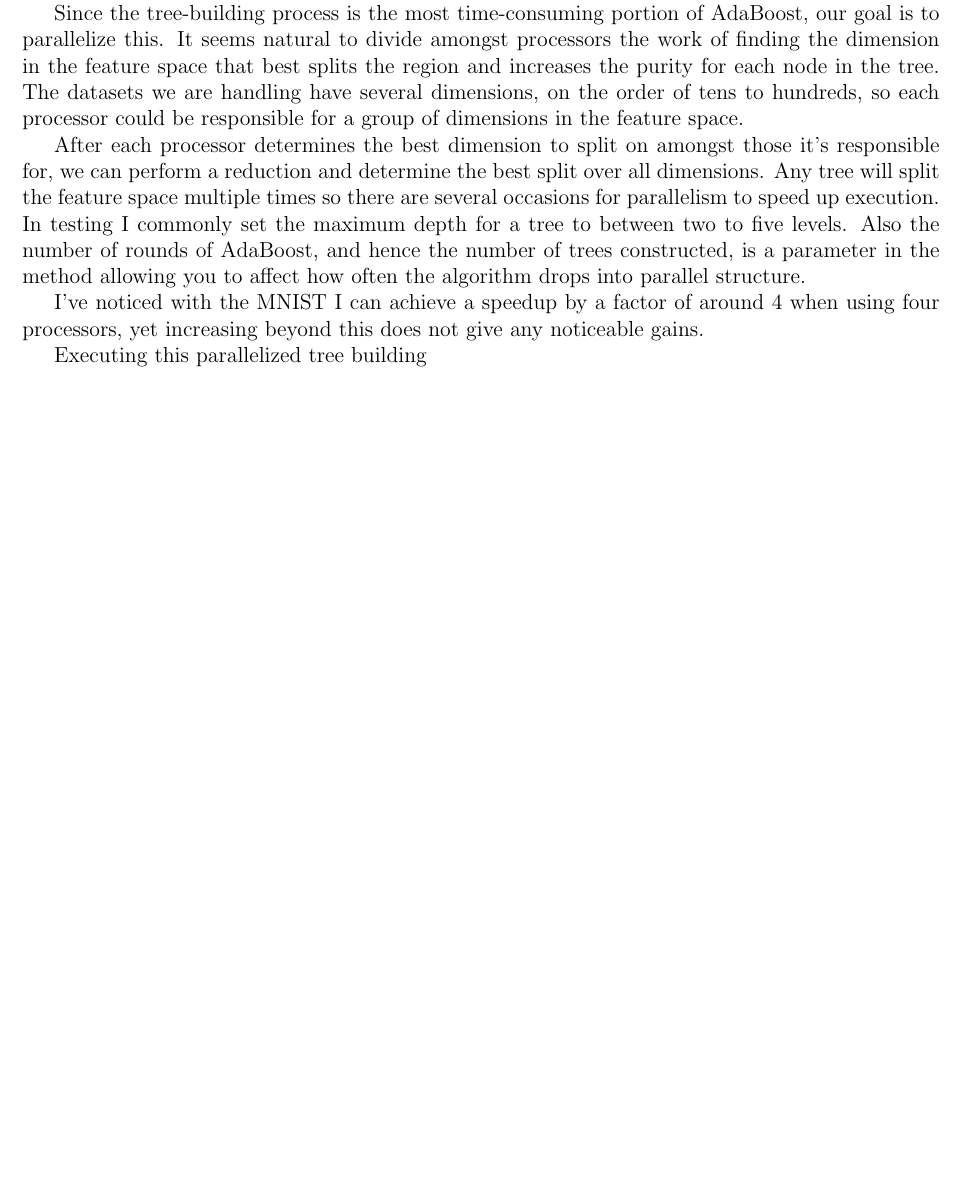
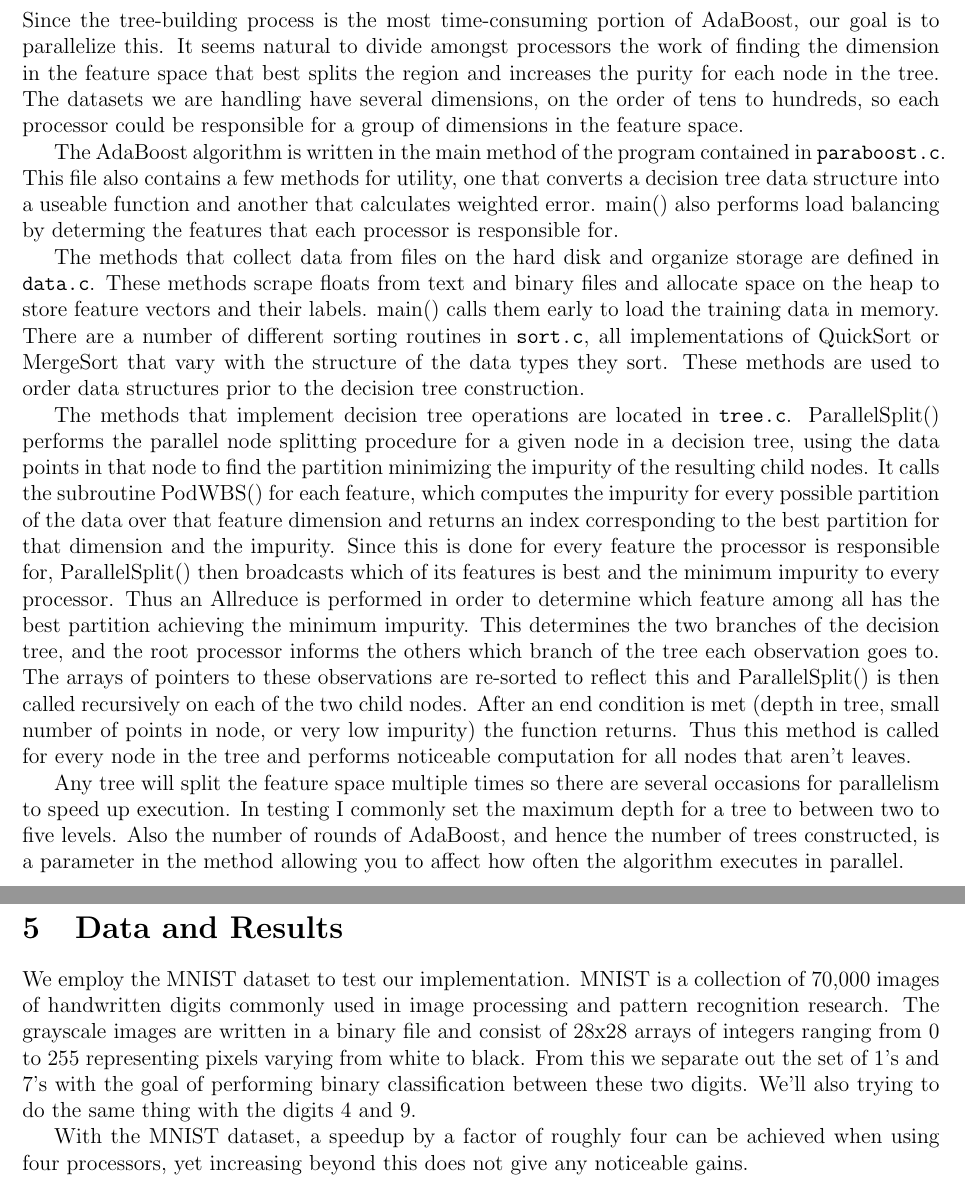
Before and after one commit to josephpmcdonald/HPC15-ParallelBoosting, a LaTeX document (paper.tex): part of page 3 of 3 before the commit and two parts of pages 3 and 4 of 4 after it, the two joined at a grey line, cut so that both start at the same text, the shorter picture padded with empty space. Compiled offline with pdfLaTeX.

Commit message:
paper additions

```diff
--- a/paper.tex
+++ b/paper.tex
@@ -158,20 +162,61 @@ region and increases the purity for each node in the tree. The datasets we are
 handling have several dimensions, on the order of tens to hundreds, so each
 processor could be responsible for a group of dimensions in the feature space.
 
-After each processor determines the best dimension to split on amongst those
-it's responsible for, we can perform a reduction and determine the best split
-over all dimensions. Any tree will split the feature space multiple times so
+The AdaBoost algorithm is written in the main method of the program contained
+in {\tt paraboost.c}. This file also contains a few methods for utility, one
+that converts a decision tree data structure into a useable function and
+another that calculates weighted error. main() also performs load balancing by
+determing the features that each processor is responsible for.
+
+The methods that collect data from files on the hard disk and organize storage
+are defined in {\tt data.c}. These methods scrape floats from text and binary
+files and allocate space on the heap to store feature vectors and their labels.
+main() calls them early to load the training data in memory. There are a number
+of different sorting routines in {\tt sort.c}, all implementations of QuickSort
+or MergeSort that vary with the structure of the data types they sort. These
+methods are used to order data structures prior to the decision tree
+construction.
+
+The methods that implement decision tree operations are located in {\tt
+tree.c}. ParallelSplit() performs the parallel node splitting procedure for a
+given node in a decision tree, using the data points in that node to find the
+partition minimizing the impurity of the resulting child nodes. It calls the
+subroutine PodWBS() for each feature, which computes the impurity for every
+possible partition of the data over that feature dimension and returns an index
+corresponding to the best partition for that dimension and the impurity. Since
+this is done for every feature the processor is responsible for,
+ParallelSplit() then broadcasts which of its features is best and the minimum
+impurity to every processor. Thus an Allreduce is performed in order to
+determine which feature among all has the best partition achieving the minimum
+impurity. This determines the two branches of the decision tree, and the root
+processor informs the others which branch of the tree each observation goes to.
+The arrays of pointers to these observations are re-sorted to reflect this and
+ParallelSplit() is then called recursively on each of the two child nodes.
+After an end condition is met (depth in tree, small number of points
+in node, or very low impurity) the function returns. Thus this method is called for every node in the tree and performs noticeable computation for all nodes that aren't leaves.
+
+
+%After each processor determines the best dimension to split on amongst those
+%it's responsible for, we can perform a reduction and determine the best split
+%over all dimensions.
+
+
+Any tree will split the feature space multiple times so
 there are several occasions for parallelism to speed up execution. In testing I
 commonly set the maximum depth for a tree to between two to five levels. Also
 the number of rounds of AdaBoost, and hence the number of trees constructed, is
-a parameter in the method allowing you to affect how often the algorithm drops
-into parallel structure.
+a parameter in the method allowing you to affect how often the algorithm executes in parallel.
 
-I've noticed with the MNIST I can achieve a speedup by a factor of around 4
+
+
+\section{Data and Results}
+We employ the MNIST dataset to test our implementation. MNIST is a collection of 70,000 images of handwritten digits commonly used in image processing and pattern recognition research. The grayscale images are written in a binary file and consist of 28x28 arrays of integers ranging from 0 to 255 representing pixels varying from white to black. From this we separate out the set of 1's and 7's with the goal of performing binary classification between these two digits. We'll also trying to do the same thing with the digits 4 and 9.
+
+
+With the MNIST dataset, a speedup by a factor of roughly four can be achieved
 when using four processors, yet increasing beyond this does not give any
 noticeable gains.
 
-Executing this parallelized tree building
 
 
 %\maketitle
```
Also changed, not shown: paper.tex (59 more changed lines).
